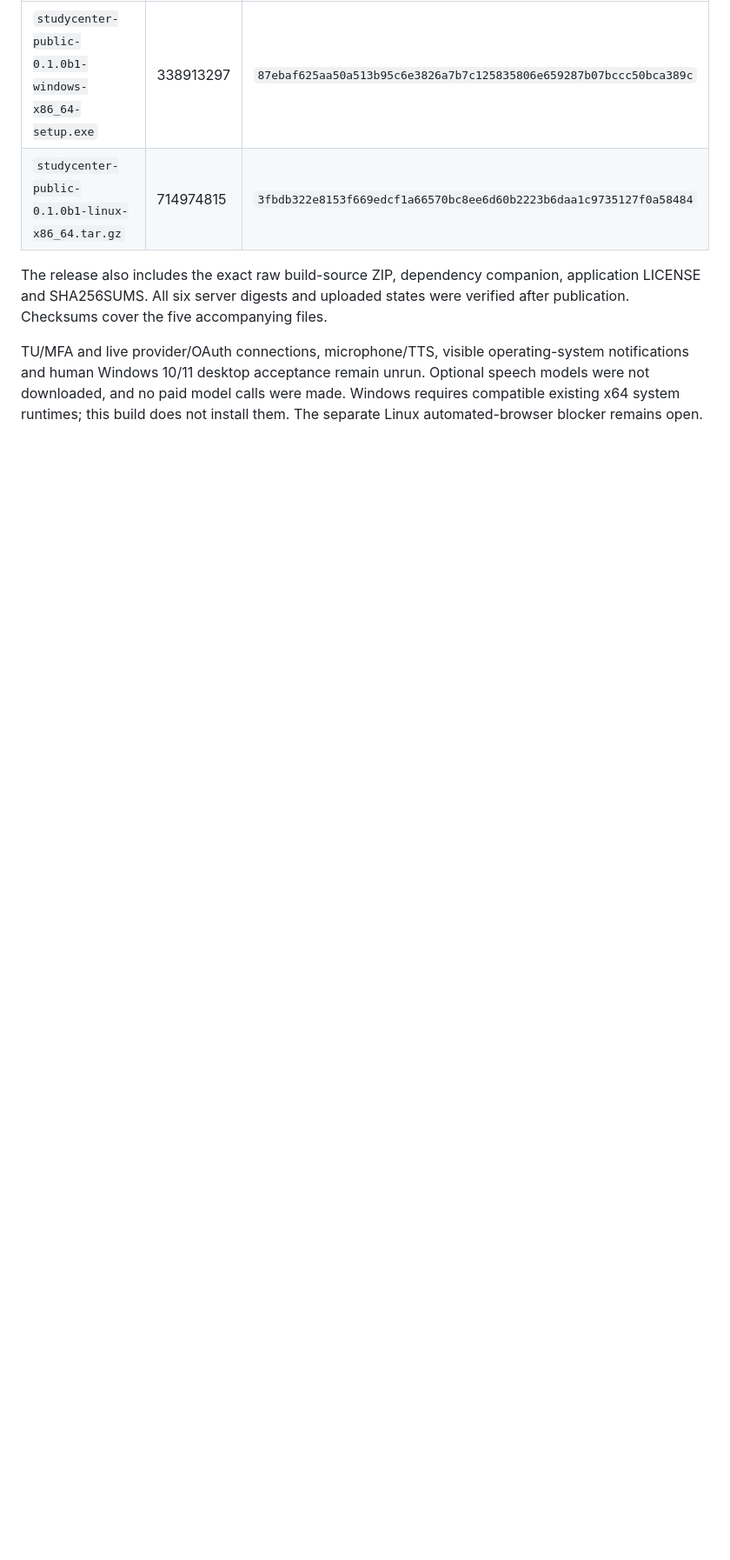
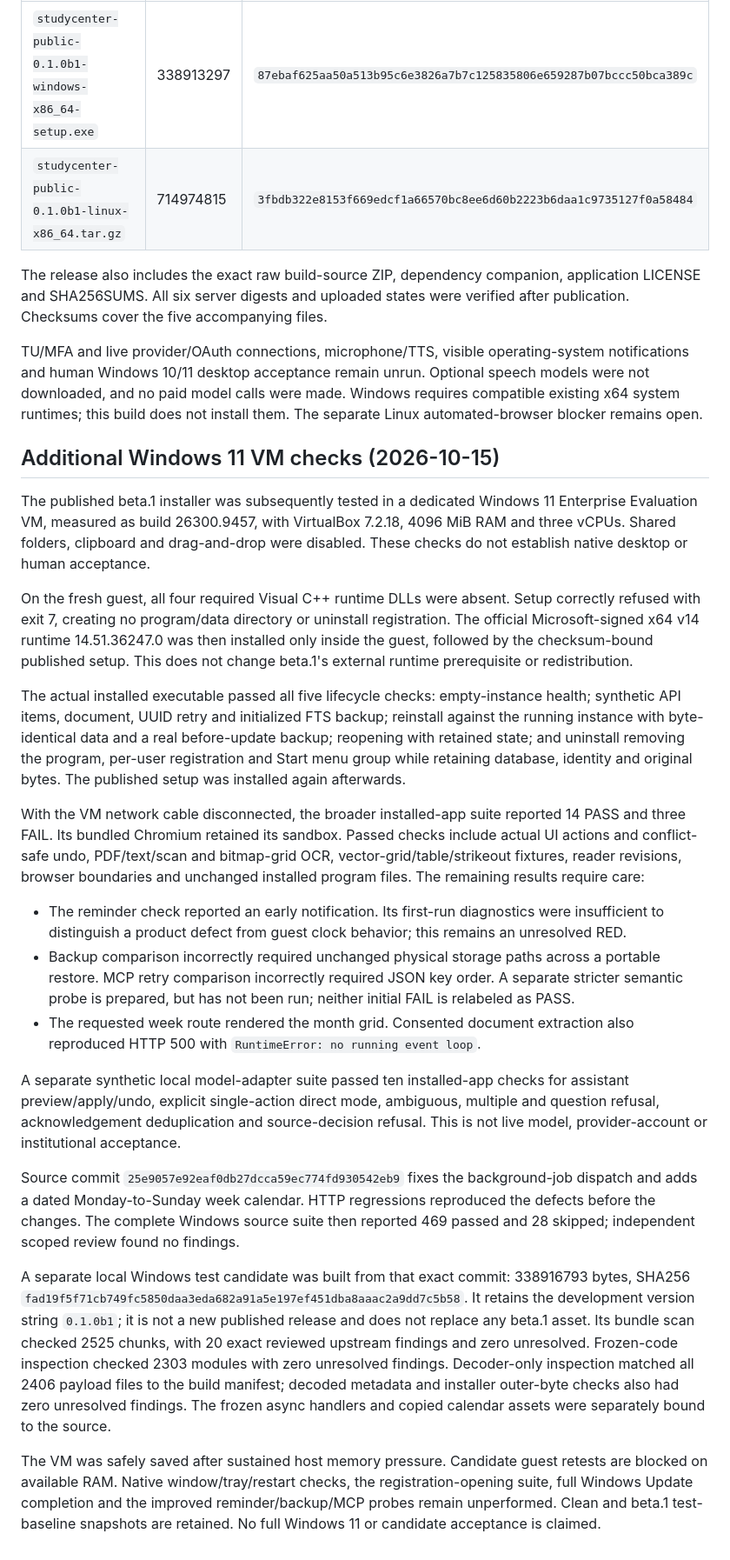
Before and after one commit to Saltybukket/StudyCenter-Public, a Markdown page: docs/RELEASE-VERIFICATION.md, the part around the change. Shown at 87% size. GitHub-like rendering; blank space fills up the shorter version.

Commit message:
Document actual Windows 11 VM checks and pending retests

```diff
--- a/docs/RELEASE-VERIFICATION.md
+++ b/docs/RELEASE-VERIFICATION.md
@@ -194,3 +194,66 @@ notifications and human Windows 10/11 desktop acceptance remain unrun. Optional
 speech models were not downloaded, and no paid model calls were made. Windows
 requires compatible existing x64 system runtimes; this build does not install
 them. The separate Linux automated-browser blocker remains open.
+
+## Additional Windows 11 VM checks (2026-10-15)
+
+The published beta.1 installer was subsequently tested in a dedicated Windows 11
+Enterprise Evaluation VM, measured as build 26300.9457, with VirtualBox 7.2.18,
+4096 MiB RAM and three vCPUs. Shared folders, clipboard and drag-and-drop were
+disabled. These checks do not establish native desktop or human acceptance.
+
+On the fresh guest, all four required Visual C++ runtime DLLs were absent. Setup
+correctly refused with exit 7, creating no program/data directory or uninstall
+registration. The official Microsoft-signed x64 v14 runtime 14.51.36247.0 was then
+installed only inside the guest, followed by the checksum-bound published setup.
+This does not change beta.1's external runtime prerequisite or redistribution.
+
+The actual installed executable passed all five lifecycle checks: empty-instance
+health; synthetic API items, document, UUID retry and initialized FTS backup;
+reinstall against the running instance with byte-identical data and a real
+before-update backup; reopening with retained state; and uninstall removing the
+program, per-user registration and Start menu group while retaining database,
+identity and original bytes. The published setup was installed again afterwards.
+
+With the VM network cable disconnected, the broader installed-app suite reported
+14 PASS and three FAIL. Its bundled Chromium retained its sandbox. Passed checks
+include actual UI actions and conflict-safe undo, PDF/text/scan and bitmap-grid
+OCR, vector-grid/table/strikeout fixtures, reader revisions, browser boundaries
+and unchanged installed program files. The remaining results require care:
+
+- The reminder check reported an early notification. Its first-run diagnostics
+  were insufficient to distinguish a product defect from guest clock behavior;
+  this remains an unresolved RED.
+- Backup comparison incorrectly required unchanged physical storage paths across
+  a portable restore. MCP retry comparison incorrectly required JSON key order.
+  A separate stricter semantic probe is prepared, but has not been run; neither
+  initial FAIL is relabeled as PASS.
+- The requested week route rendered the month grid. Consented document extraction
+  also reproduced HTTP 500 with `RuntimeError: no running event loop`.
+
+A separate synthetic local model-adapter suite passed ten installed-app checks
+for assistant preview/apply/undo, explicit single-action direct mode, ambiguous,
+multiple and question refusal, acknowledgement deduplication and source-decision
+refusal. This is not live model, provider-account or institutional acceptance.
+
+Source commit `25e9057e92eaf0db27dcca59ec774fd930542eb9` fixes the background-job
+dispatch and adds a dated Monday-to-Sunday week calendar. HTTP regressions
+reproduced the defects before the changes. The complete Windows source suite then
+reported 469 passed and 28 skipped; independent scoped review found no findings.
+
+A separate local Windows test candidate was built from that exact commit:
+338916793 bytes, SHA256
+`fad19f5f71cb749fc5850daa3eda682a91a5e197ef451dba8aaac2a9dd7c5b58`.
+It retains the development version string `0.1.0b1`; it is not a new published
+release and does not replace any beta.1 asset. Its bundle scan checked 2525
+chunks, with 20 exact reviewed upstream findings and zero unresolved. Frozen-code
+inspection checked 2303 modules with zero unresolved findings. Decoder-only
+inspection matched all 2406 payload files to the build manifest; decoded metadata
+and installer outer-byte checks also had zero unresolved findings. The frozen
+async handlers and copied calendar assets were separately bound to the source.
+
+The VM was safely saved after sustained host memory pressure. Candidate guest
+retests are blocked on available RAM. Native window/tray/restart checks, the
+registration-opening suite, full Windows Update completion and the improved
+reminder/backup/MCP probes remain unperformed. Clean and beta.1 test-baseline
+snapshots are retained. No full Windows 11 or candidate acceptance is claimed.
```
